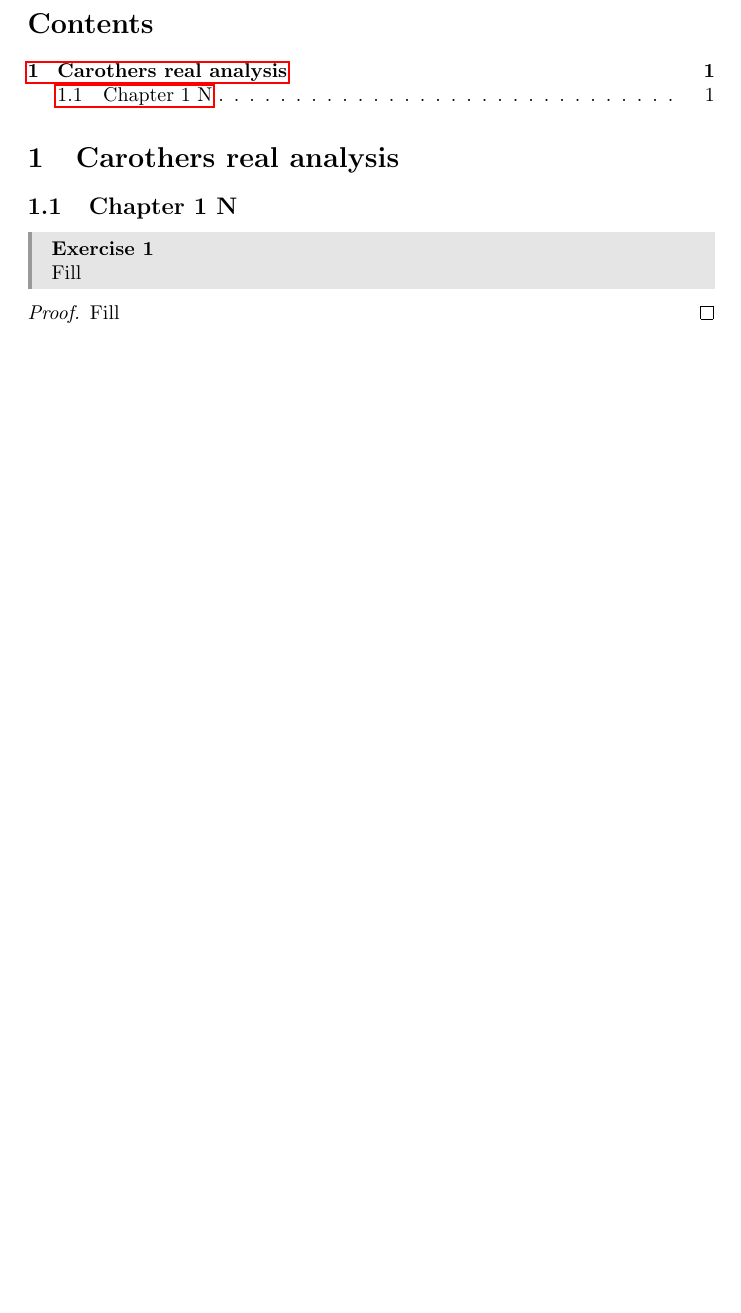
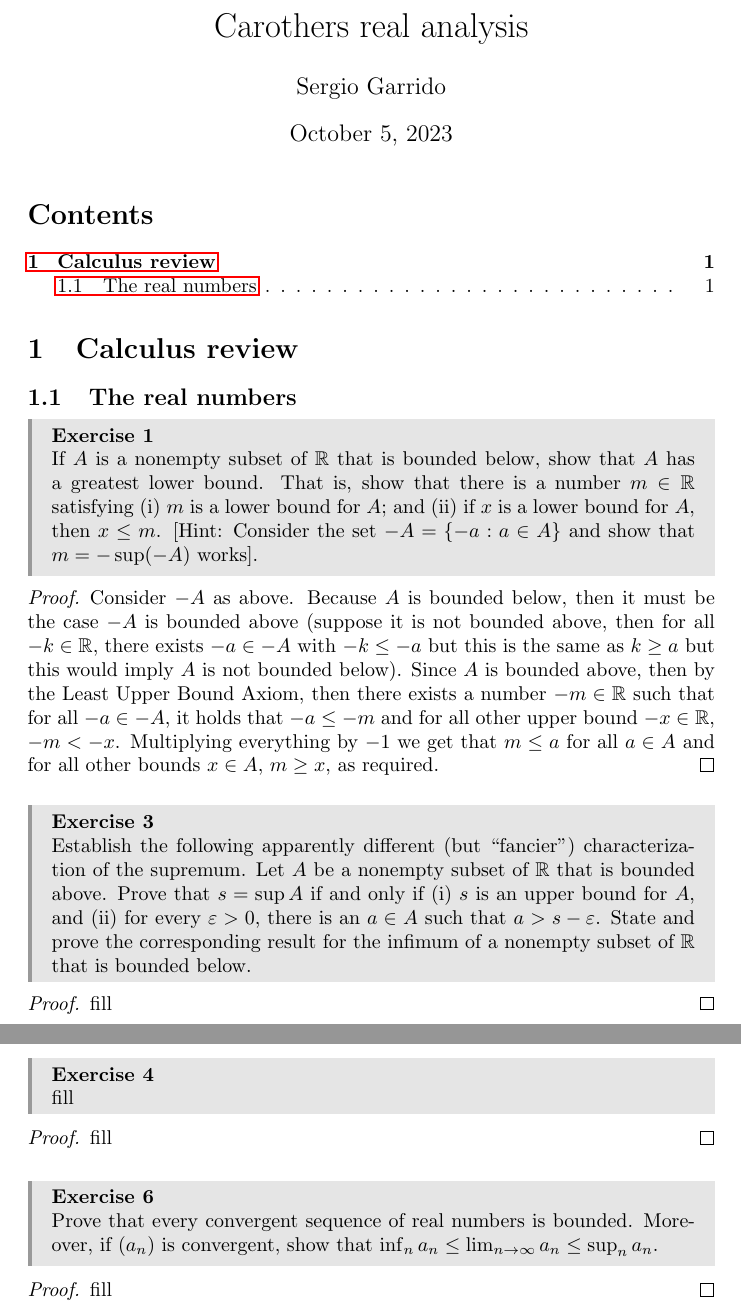
Before and after one commit to Chechgm/Math-book-solutions, a LaTeX book (carothers.tex, which reads carothers/ch1-1.tex, carothers/ch1.tex): part of the page before the commit and two parts of pages 1 and 2 of 2 after it, the two joined at a grey line, cut at the place of the change, the shorter picture padded with empty space. Compiled offline with pdfLaTeX.

Commit message:
Exercise 1 in Chapter 1 of Carothers

```diff
--- a/carothers.tex
+++ b/carothers.tex
@@ -4,10 +4,11 @@
 \author{Sergio Garrido}
 
 \begin{document}
+\maketitle
 
 \tableofcontents
 
-\section{Carothers real analysis}
-\input{carothers/ch1}
+\section{Calculus review}
+\input{carothers/ch1-1}
 
 \end{document}
--- /dev/null
+++ b/carothers/ch1-1.tex
@@ -0,0 +1,30 @@
+\subsection{The real numbers}
+
+
+\begin{exercise}{1}
+If $A$ is a nonempty subset of $\R$ that is bounded below, show that $A$ has a greatest lower bound. That is, show that there is a number $m\in\R$ satisfying (i) $m$ is a lower bound for $A$; and (ii) if $x$ is a lower bound for $A$, then $x\leq m$. [Hint: Consider the set $-A=\{-a:a\in A\}$ and show that $m=-\sup(-A)$ works].
+\end{exercise}
+\begin{proof}
+Consider $-A$ as above. Because $A$ is bounded below, then it must be the case $-A$ is bounded above (suppose it is not bounded above, then for all $-k\in\R$, there exists $-a\in -A$ with $-k\leq -a$ but this is the same as $k\geq a$ but this would imply $A$ is not bounded below). Since $A$ is bounded above, then by the Least Upper Bound Axiom, then there exists a number $-m\in\R$ such that for all $-a\in -A$, it holds that $-a\leq -m$ and for all other upper bound $-x\in\R$, $-m<-x$. Multiplying everything by $-1$ we get that $m\leq a$ for all $a\in A$ and for all other bounds $x\in A$, $m\geq x$, as required.
+\end{proof}
+
+\begin{exercise}{3}
+Establish the following apparently different (but ``fancier'') characterization of the supremum. Let $A$ be a nonempty subset of $\R$ that is bounded above. Prove that $s=\sup A$ if and only if (i) $s$ is an upper bound for $A$, and (ii) for every $\varepsilon>0$, there is an $a\in A$ such that $a>s-\varepsilon$. State and prove the corresponding result for the infimum of a nonempty subset of $\R$ that is bounded below.
+\end{exercise}
+\begin{proof}
+fill
+\end{proof}
+
+\begin{exercise}{4}
+fill
+\end{exercise}
+\begin{proof}
+fill
+\end{proof}
+
+\begin{exercise}{6}
+Prove that every convergent sequence of real numbers is bounded. Moreover, if $(a_n)$ is convergent, show that $\inf_na_n\leq \lim_{n\to\infty}a_n\leq\sup_na_n$.
+\end{exercise}
+\begin{proof}
+fill
+\end{proof}
--- a/carothers/ch1.tex
+++ /dev/null
@@ -1,9 +0,0 @@
-\subsection{Chapter 1 N}
-
-
-\begin{exercise}{1}
-Fill
-\end{exercise}
-\begin{proof}
-Fill
-\end{proof}
```
Also changed, not shown: incompleteAlgebra.tex (+4 -0 lines), shapiro/ch0.tex (added, +9 -0 lines), shapiro/ch1.tex (added, +4 -0 lines).
